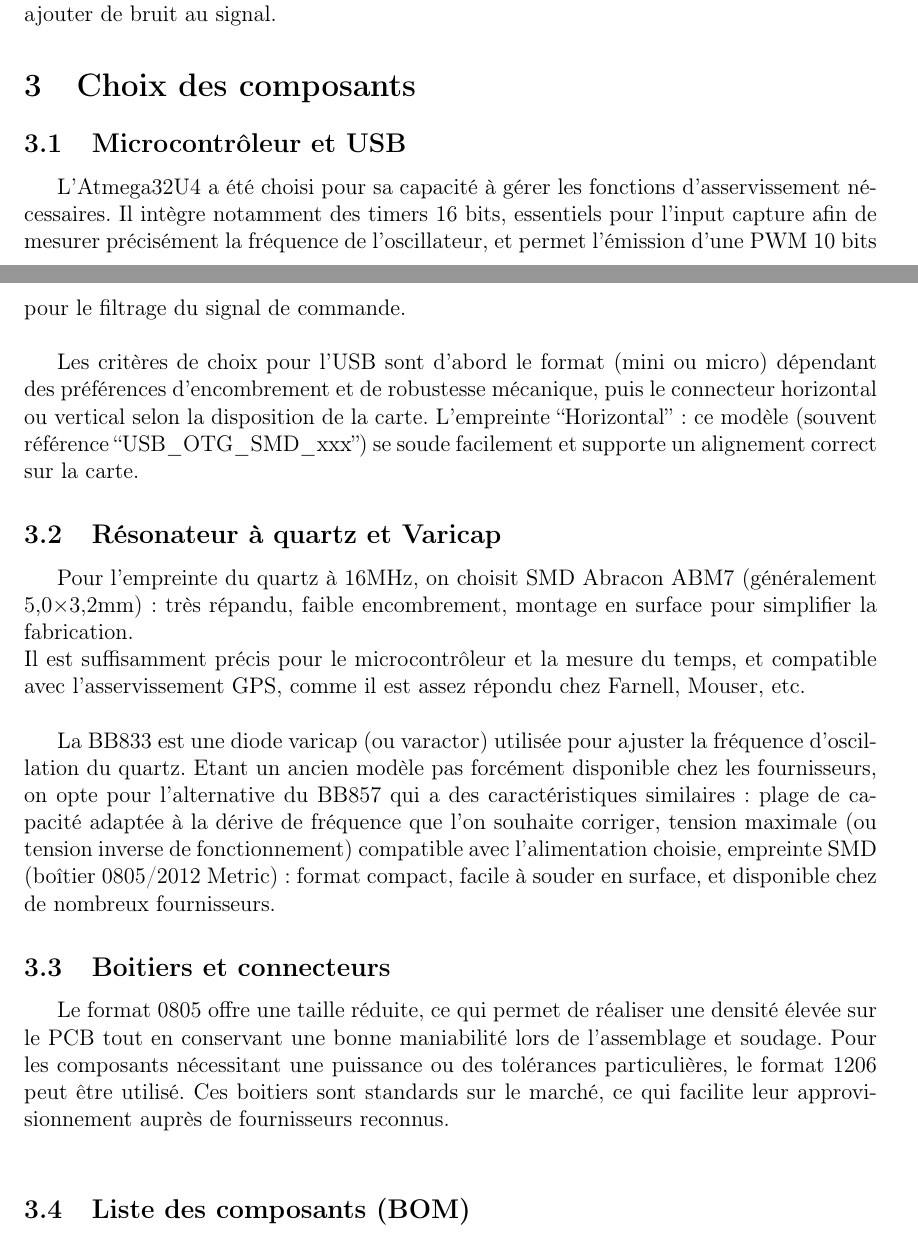
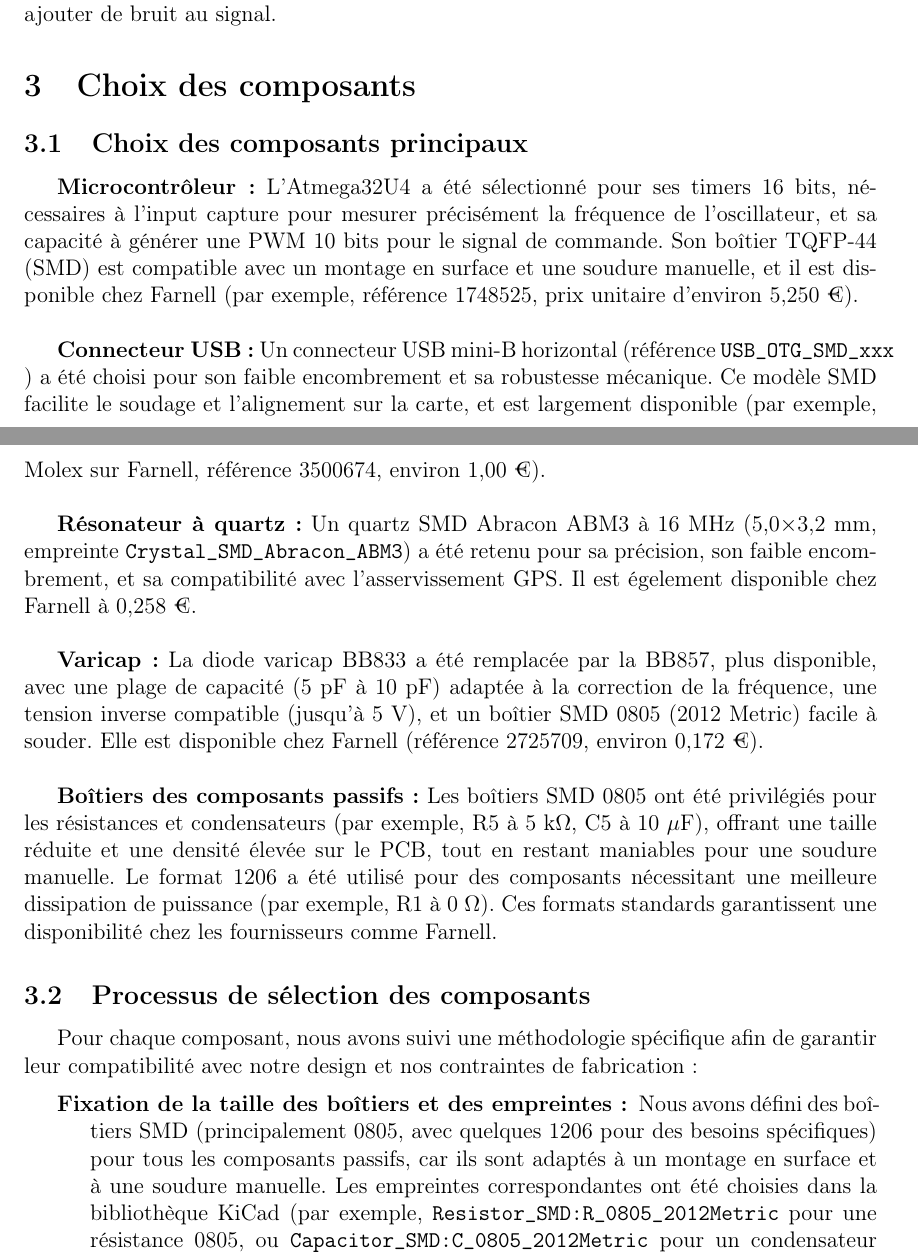
Before and after one commit to Pauloux/Projet-ATCE, a LaTeX document (Compte rendu/BELLAUD CHABANE FALAH ROUSSEAU - ATCE - Compte rendu.tex): two parts of pages 5 and 6 of 8 before the commit and two parts of pages 5 and 6 of 10 after it, joined at a grey line, cut so that both start at the same text. Compiled offline with pdfLaTeX.

Commit message:
selection des composants

```diff
--- a/Compte rendu/BELLAUD CHABANE FALAH ROUSSEAU - ATCE - Compte rendu.tex
+++ b/Compte rendu/BELLAUD CHABANE FALAH ROUSSEAU - ATCE - Compte rendu.tex
@@ -180,18 +180,22 @@ Nous ajoutons 3 points de test, un à la sortie PWM, un à la sortie du filtre p
 Nous choisissons de ne pas mettre de point de test vers le résonateur pour ne pas ajouter de bruit au signal.
 
 \section{Choix des composants}
-\subsection{Microcontrôleur et USB}
-L’Atmega32U4 a été choisi pour sa capacité à gérer les fonctions d’asservissement nécessaires. Il intègre notamment des timers 16 bits, essentiels pour l’input capture afin de mesurer précisément la fréquence de l’oscillateur, et permet l’émission d’une PWM 10 bits pour le filtrage du signal de commande. \\
+\subsection{Choix des composants principaux}
 
-Les critères de choix pour l'USB sont d'abord le format (mini ou micro) dépendant des préférences d’encombrement et de robustesse mécanique, puis le connecteur horizontal ou vertical selon la disposition de la carte. L'empreinte “Horizontal” : ce modèle (souvent référence “USB\_OTG\_SMD\_xxx”) se soude facilement et supporte un alignement correct sur la carte.
+\textbf{Microcontrôleur~:} L’Atmega32U4 a été sélectionné pour ses timers 16 bits, nécessaires à l’input capture pour mesurer précisément la fréquence de l’oscillateur, et sa capacité à générer une PWM 10 bits pour le signal de commande. Son boîtier TQFP-44 (SMD) est compatible avec un montage en surface et une soudure manuelle, et il est disponible chez Farnell (par exemple, référence 1748525, prix unitaire d’environ 5,250~€). \\
 
-\subsection{Résonateur à quartz et Varicap}
-Pour l'empreinte du quartz à 16MHz, on choisit SMD Abracon ABM7 (généralement 5,0×3,2mm) : très répandu, faible encombrement, montage en surface pour simplifier la fabrication. \\
-Il est suffisamment précis pour le microcontrôleur et la mesure du temps, et compatible avec l’asservissement GPS, comme il est assez répondu chez Farnell, Mouser, etc. \\
+\textbf{Connecteur USB~:} Un connecteur USB mini-B horizontal (référence \texttt{USB\_OTG\_SMD\_xxx} ) a été choisi pour son faible encombrement et sa robustesse mécanique. Ce modèle SMD facilite le soudage et l’alignement sur la carte, et est largement disponible (par exemple, Molex sur Farnell, référence 3500674, environ 1,00~€). \\
 
-La BB833 est une diode varicap (ou varactor) utilisée pour ajuster la fréquence d’oscillation du quartz. Etant un ancien modèle pas forcément disponible chez les fournisseurs, on opte pour l'alternative du BB857 qui a des caractéristiques similaires : plage de capacité adaptée à la dérive de fréquence que l’on souhaite corriger, tension maximale (ou tension inverse de fonctionnement) compatible avec l’alimentation choisie, empreinte SMD (boîtier 0805/2012 Metric) : format compact, facile à souder en surface, et disponible chez de nombreux fournisseurs.
+\textbf{Résonateur à quartz~:} Un quartz SMD Abracon ABM3 à 16~MHz (5,0$\times$3,2~mm, empreinte \texttt{Crystal\_SMD\_Abracon\_ABM3}) a été retenu pour sa précision, son faible encombrement, et sa compatibilité avec l’asservissement GPS. Il est égelement disponible chez Farnell à 0,258~€. \\
 
-\subsection{Boitiers et connecteurs}
-Le format 0805 offre une taille réduite, ce qui permet de réaliser une densité élevée sur le PCB tout en conservant une bonne maniabilité lors de l’assemblage et soudage. Pour les composants nécessitant une puissance ou des tolérances particulières, le format 1206 peut être utilisé. Ces boitiers sont standards sur le marché, ce qui facilite leur approvisionnement auprès de fournisseurs reconnus. \\
+\textbf{Varicap~:} La diode varicap BB833 a été remplacée par la BB857, plus disponible, avec une plage de capacité (5~pF à 10~pF) adaptée à la correction de la fréquence, une tension inverse compatible (jusqu’à 5~V), et un boîtier SMD 0805 (2012 Metric) facile à souder. Elle est disponible chez Farnell (référence 2725709, environ 0,172~€). \\
+
+\textbf{Boîtiers des composants passifs~:} Les boîtiers SMD 0805 ont été privilégiés pour les résistances et condensateurs (par exemple, R5 à 5~k$\Omega$, C5 à 10~$\mu$F), offrant une taille réduite et une densité élevée sur le PCB, tout en restant maniables pour une soudure manuelle. Le format 1206 a été utilisé pour des composants nécessitant une meilleure dissipation de puissance (par exemple, R1 à 0~$\Omega$). Ces formats standards garantissent une disponibilité chez les fournisseurs comme Farnell.
 
 
+\subsection{Processus de sélection des composants}
+Pour chaque composant, nous avons suivi une méthodologie spécifique afin de garantir leur compatibilité avec notre design et nos contraintes de fabrication~:
+
+\begin{description}
+    \item[Fixation de la taille des boîtiers et des empreintes~:]
+    Nous avons défini des boîtiers SMD (principalement 0805, avec quelques 1206 pour des besoins spécifiques) pour tous les composants passifs, car ils sont adaptés à un montage en surface et à une soudure manuelle. Les empreintes correspondantes ont été choisies dans la bibliothèque KiCad (par exemple, \texttt{Resistor\_SMD:R\_0805\_2012Metric} pour une résistance 0805, ou \texttt{Capacitor\_SMD:C\_0805\_2012Metric} pour un condensateur 0805). Pour les composants plus complexes comme le quartz ou la varicap, des empreintes spécifiques ont été sélectionnées (par exemple, \texttt{Crystal\_SMD\_Abracon\_ABM3} pour le quartz). \\
@@ -198,2 +214,3 @@ Le format 0805 offre une taille réduite, ce qui permet de réaliser une densit
+\end{description}
 
 \subsection{Liste des composants (BOM)}
```
Also changed, not shown: Compte rendu/BELLAUD CHABANE FALAH ROUSSEAU - ATCE - Compte rendu.tex (37 more changed lines).
